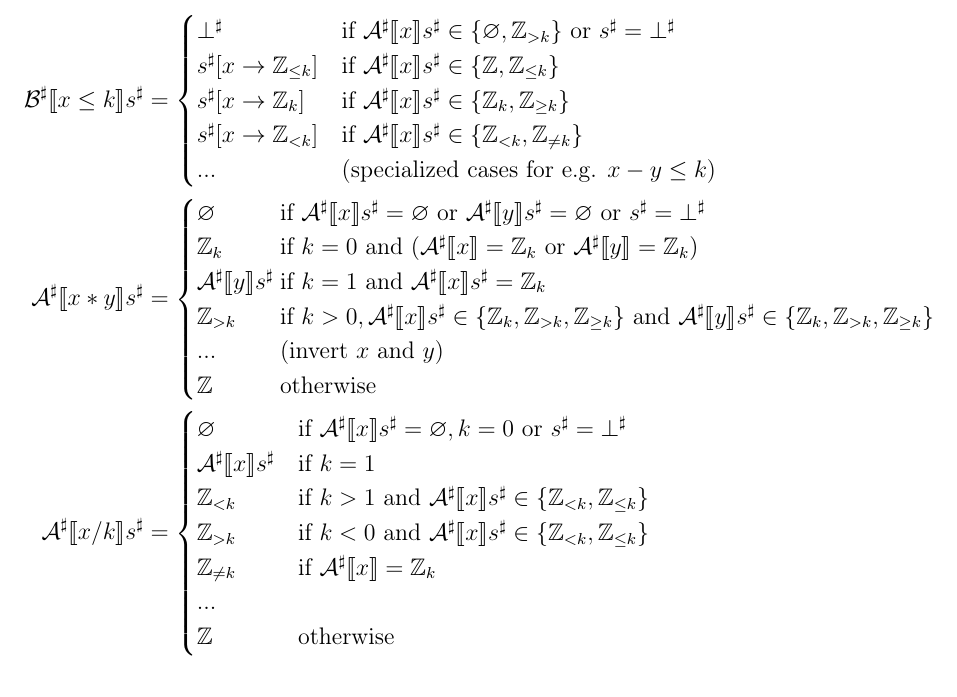
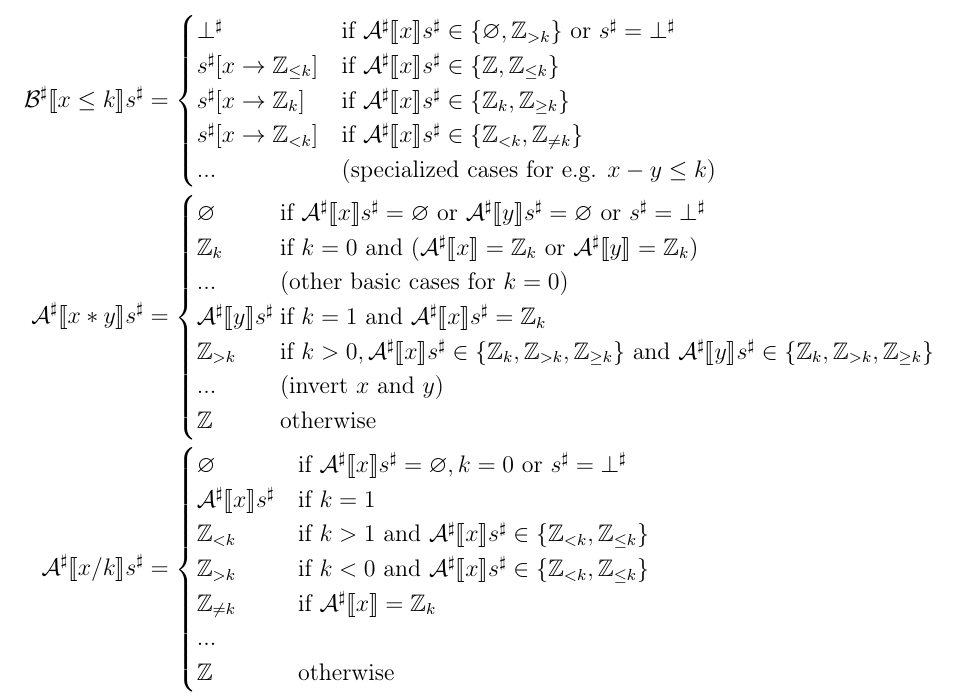
Before and after one commit to SkiFire13/software-verification-exercises-part-2, a LaTeX document (main.tex, which reads exercises/es9.tex): part of page 10 of 11, cut so that both start at the same text. Compiled offline with pdfLaTeX.

Commit message:
Add other cases in exercise 9

```diff
--- a/exercises/es9.tex
+++ b/exercises/es9.tex
@@ -32,6 +32,7 @@
         \Asharp{x * y} s^\sharp &= \begin{cases}
             \varnothing & \text{if } \Asharp{x} s^\sharp = \varnothing \text{ or } \Asharp{y} s^\sharp = \varnothing \text{ or } s^\sharp = \bot^\sharp \\
             \Z_k & \text{if } k = 0 \text{ and } (\Asharp{x} = \Z_k \text{ or } \Asharp{y} = \Z_k) \\
+            ... & \text{(other basic cases for $k=0$)} \\
             \Asharp{y} s^\sharp \hspace*{-0.3cm} & \text{if } k = 1 \text{ and } \Asharp{x} s^\sharp = \Z_k \\
             \Z_{>k} & \text{if } k > 0, \Asharp{x} s^\sharp \in \{ \Z_k, \Z_{>k}, \Z_{\geq k} \} \text{ and } \Asharp{y} s^\sharp \in \{ \Z_k, \Z_{>k}, \Z_{\geq k} \} \\
             ... & \text{(invert $x$ and $y$)} \\
```
